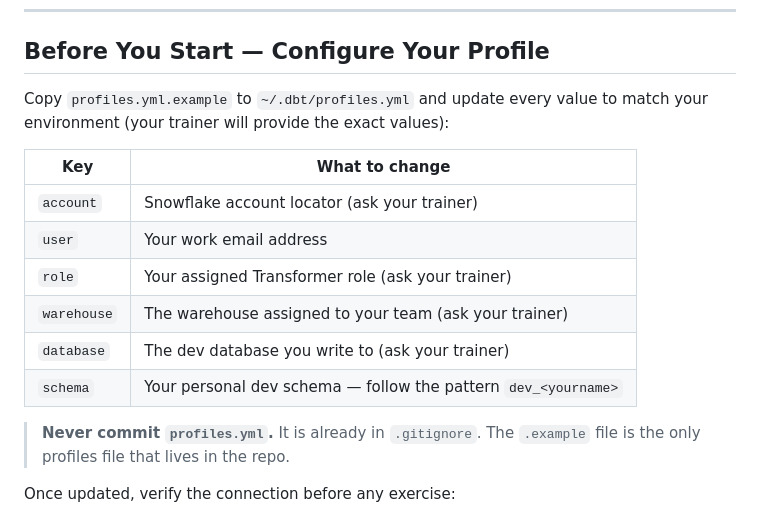
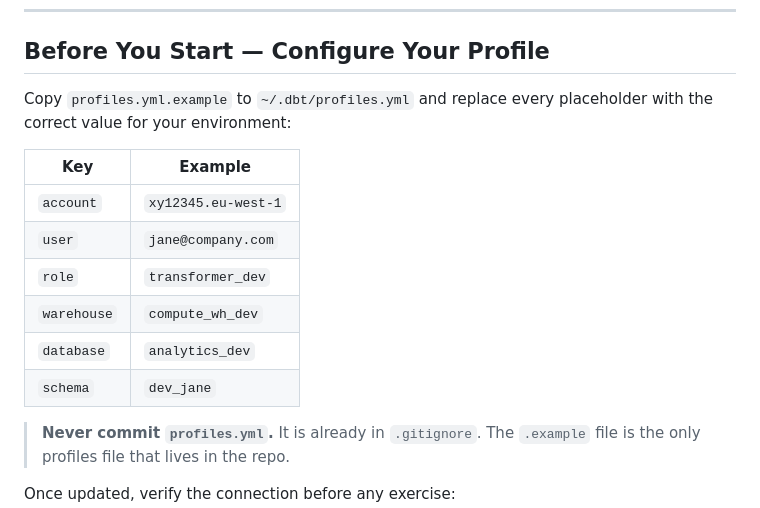
Before and after one commit to ThorstenWeberGER/dbt-training, a Markdown page: exercises/exercises.md, the part around the change. GitHub-like rendering.

Commit message:
Use generic placeholder values in profile setup table
https://claude.ai/code/session_01BmJERUf7ohAbaC8SG8iCu3

```diff
--- a/exercises/exercises.md
+++ b/exercises/exercises.md
@@ -67,16 +67,16 @@ Use these to understand column names, data types, and expected values before wri
 
 ## Before You Start — Configure Your Profile
 
-Copy `profiles.yml.example` to `~/.dbt/profiles.yml` and update every value to match your environment (your trainer will provide the exact values):
+Copy `profiles.yml.example` to `~/.dbt/profiles.yml` and replace every placeholder with the correct value for your environment:
 
-| Key | What to change |
-|-----|----------------|
-| `account` | Snowflake account locator (ask your trainer) |
-| `user` | Your work email address |
-| `role` | Your assigned Transformer role (ask your trainer) |
-| `warehouse` | The warehouse assigned to your team (ask your trainer) |
-| `database` | The dev database you write to (ask your trainer) |
-| `schema` | Your personal dev schema — follow the pattern `dev_<yourname>` |
+| Key | Example |
+|-----|---------|
+| `account` | `xy12345.eu-west-1` |
+| `user` | `jane@company.com` |
+| `role` | `transformer_dev` |
+| `warehouse` | `compute_wh_dev` |
+| `database` | `analytics_dev` |
+| `schema` | `dev_jane` |
 
 > **Never commit `profiles.yml`.** It is already in `.gitignore`. The `.example` file is the only profiles file that lives in the repo.
 
```
